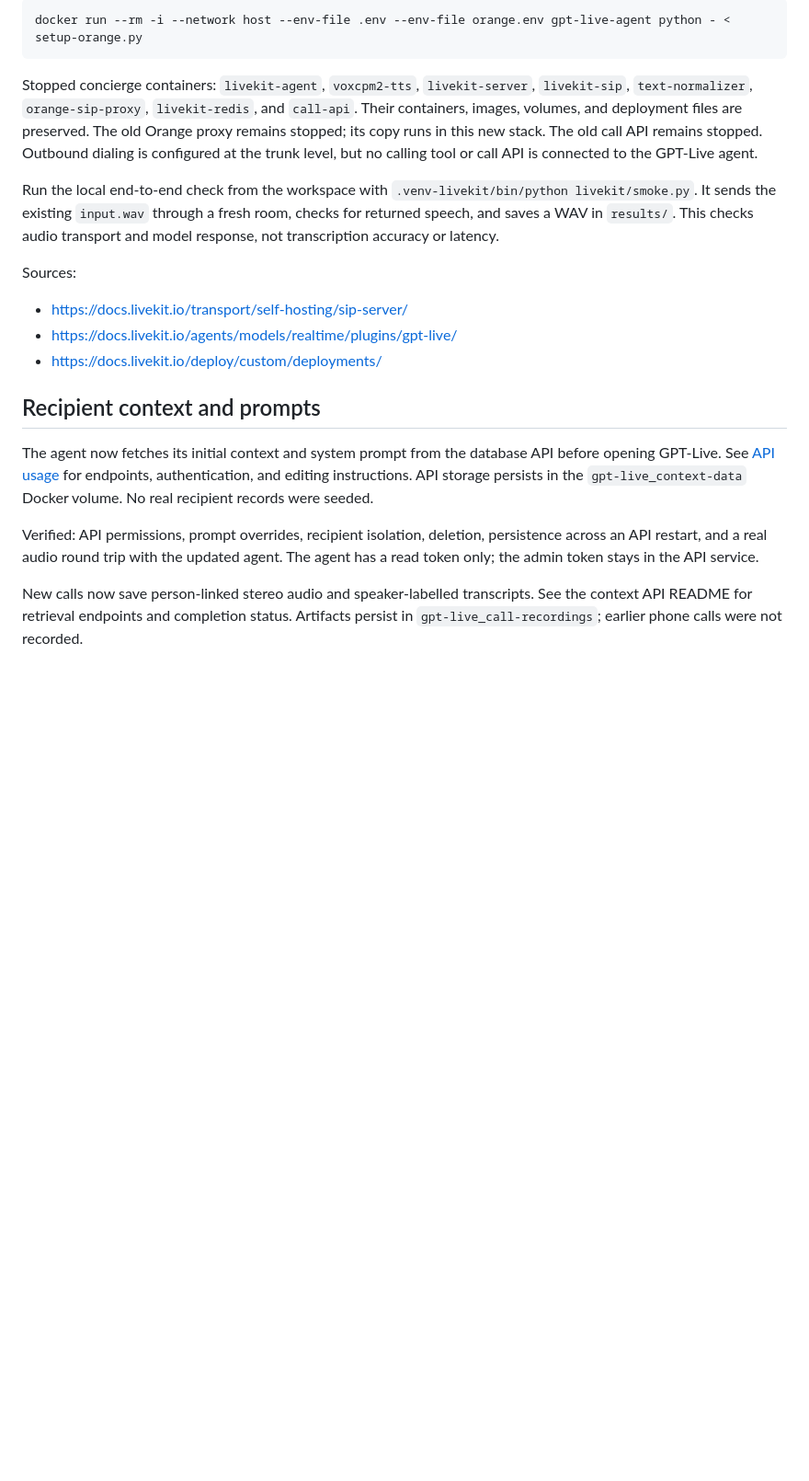
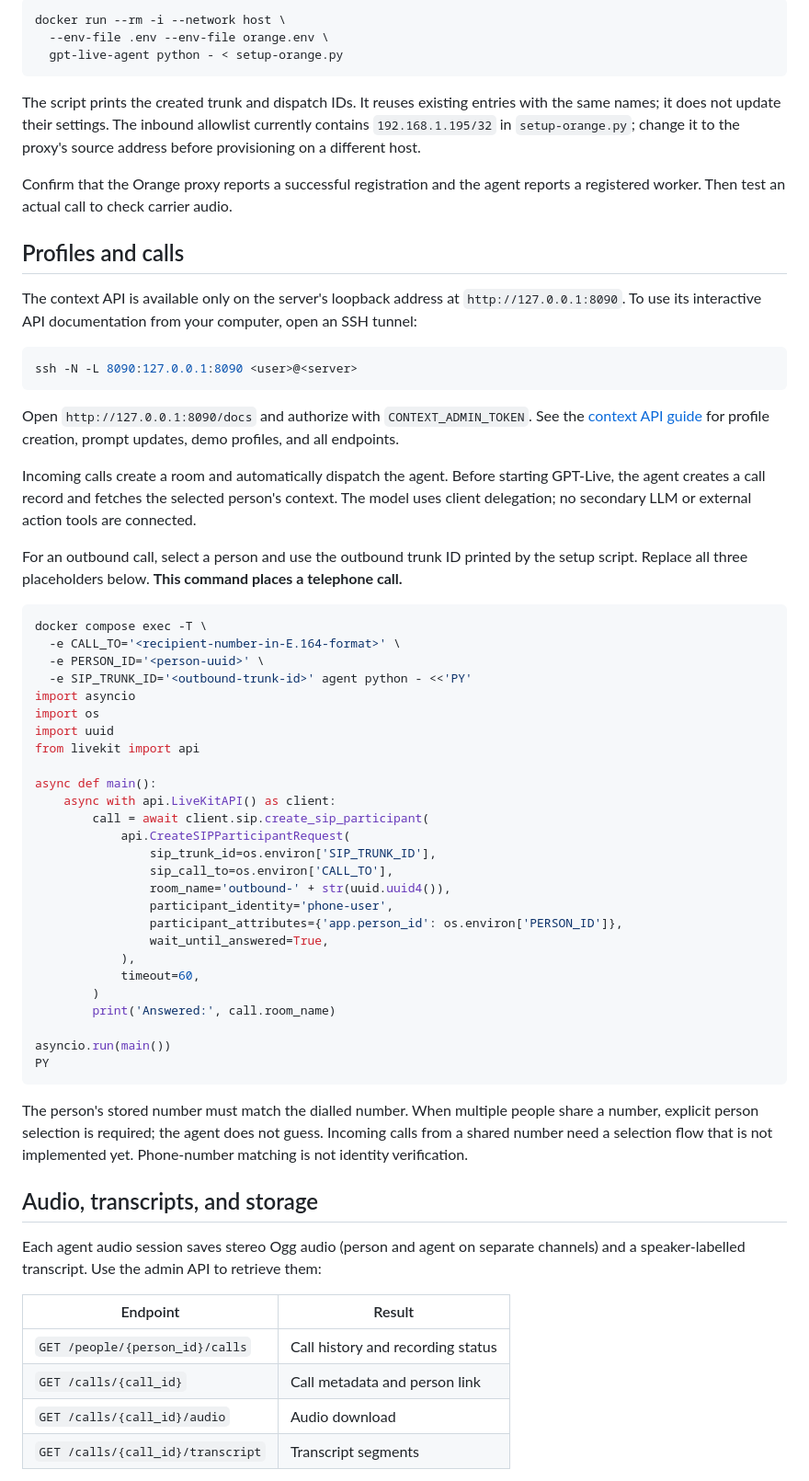
Before and after one commit to Mosquid/agents-everywhere, a Markdown page: livekit/README.md, the part around one of its changes. Shown at 92% size. Rendered like a GitHub page; blank space fills up the shorter version.

Commit message:
Rewrite phone stack README with complete local setup instructions

````diff
--- a/livekit/README.md
+++ b/livekit/README.md
@@ -50,35 +89,83 @@ Recheck or provision the trunks on the server:
 ```sh
-docker run --rm -i --network host --env-file .env --env-file orange.env gpt-live-agent python - < setup-orange.py
+docker run --rm -i --network host \
+  --env-file .env --env-file orange.env \
+  gpt-live-agent python - < setup-orange.py
 ```
 
-Stopped concierge containers: `livekit-agent`, `voxcpm2-tts`, `livekit-server`,
-`livekit-sip`, `text-normalizer`, `orange-sip-proxy`, `livekit-redis`, and `call-api`.
-Their containers, images, volumes, and deployment files are preserved.
-The old Orange proxy remains stopped; its copy runs in this new stack.
-The old call API remains stopped. Outbound dialing is configured at the trunk
-level, but no calling tool or call API is connected to the GPT-Live agent.
+The script prints the created trunk and dispatch IDs. It reuses existing
+entries with the same names; it does not update their settings. The inbound
+allowlist currently contains `192.168.1.195/32` in `setup-orange.py`; change it
+to the proxy's source address before provisioning on a different host.
 
-Run the local end-to-end check from the workspace with
-`.venv-livekit/bin/python livekit/smoke.py`. It sends the existing `input.wav`
-through a fresh room, checks for returned speech, and saves a WAV in `results/`.
-This checks audio transport and model response, not transcription accuracy or latency.
+Confirm that the Orange proxy reports a successful registration and the agent
+reports a registered worker. Then test an actual call to check carrier audio.
 
-Sources:
-- https://docs.livekit.io/transport/self-hosting/sip-server/
-- https://docs.livekit.io/agents/models/realtime/plugins/gpt-live/
-- https://docs.livekit.io/deploy/custom/deployments/
+## Profiles and calls
 
-## Recipient context and prompts
+The context API is available only on the server's loopback address at
+`http://127.0.0.1:8090`. To use its interactive API documentation from your
+computer, open an SSH tunnel:
 
-The agent now fetches its initial context and system prompt from the database
-API before opening GPT-Live. See [API usage](context-api/README.md) for endpoints,
-authentication, and editing instructions. API storage persists in the
-`gpt-live_context-data` Docker volume. No real recipient records were seeded.
+```sh
+ssh -N -L 8090:127.0.0.1:8090 <user>@<server>
+```
 
-Verified: API permissions, prompt overrides, recipient isolation, deletion,
-persistence across an API restart, and a real audio round trip with the updated
-agent. The agent has a read token only; the admin token stays in the API service.
+Open `http://127.0.0.1:8090/docs` and authorize with `CONTEXT_ADMIN_TOKEN`.
+See the [context API guide](context-api/README.md) for profile creation,
+prompt updates, demo profiles, and all endpoints.
 
-New calls now save person-linked stereo audio and speaker-labelled transcripts.
-See the context API README for retrieval endpoints and completion status.
-Artifacts persist in `gpt-live_call-recordings`; earlier phone calls were not recorded.
+Incoming calls create a room and automatically dispatch the agent. Before
+starting GPT-Live, the agent creates a call record and fetches the selected
+person's context. The model uses client delegation; no secondary LLM or
+external action tools are connected.
+
+For an outbound call, select a person and use the outbound trunk ID printed
+by the setup script. Replace all three placeholders below. **This command
+places a telephone call.**
+
+```sh
+docker compose exec -T \
+  -e CALL_TO='<recipient-number-in-E.164-format>' \
+  -e PERSON_ID='<person-uuid>' \
+  -e SIP_TRUNK_ID='<outbound-trunk-id>' agent python - <<'PY'
+import asyncio
+import os
+import uuid
+from livekit import api
+
+async def main():
+    async with api.LiveKitAPI() as client:
+        call = await client.sip.create_sip_participant(
+            api.CreateSIPParticipantRequest(
+                sip_trunk_id=os.environ['SIP_TRUNK_ID'],
+                sip_call_to=os.environ['CALL_TO'],
+                room_name='outbound-' + str(uuid.uuid4()),
+                participant_identity='phone-user',
+                participant_attributes={'app.person_id': os.environ['PERSON_ID']},
+                wait_until_answered=True,
+            ),
+            timeout=60,
+        )
+        print('Answered:', call.room_name)
+
+asyncio.run(main())
+PY
+```
+
+The person's stored number must match the dialled number. When multiple
+people share a number, explicit person selection is required; the agent does
+not guess. Incoming calls from a shared number need a selection flow that is
+not implemented yet. Phone-number matching is not identity verification.
+
+## Audio, transcripts, and storage
+
+Each agent audio session saves stereo Ogg audio (person and agent on separate
+channels) and a speaker-labelled transcript. Use the admin API to retrieve them:
+
+| Endpoint | Result |
+| --- | --- |
+| `GET /people/{person_id}/calls` | Call history and recording status |
+| `GET /calls/{call_id}` | Call metadata and person link |
+| `GET /calls/{call_id}/audio` | Audio download |
+| `GET /calls/{call_id}/transcript` | Transcript segments |
+
````
Also changed, not shown: other parts of livekit/README.md (+105 -33 lines).
